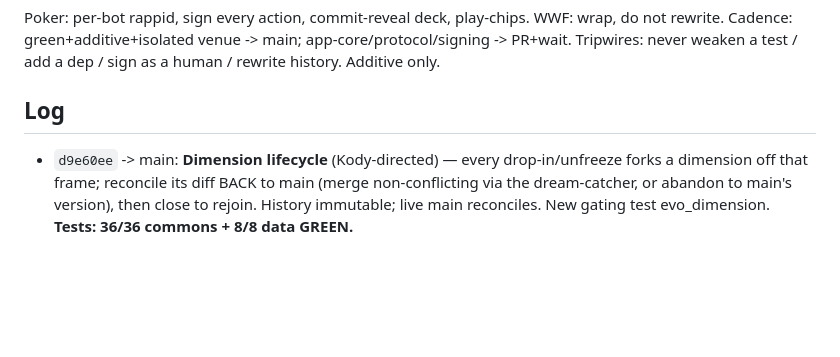
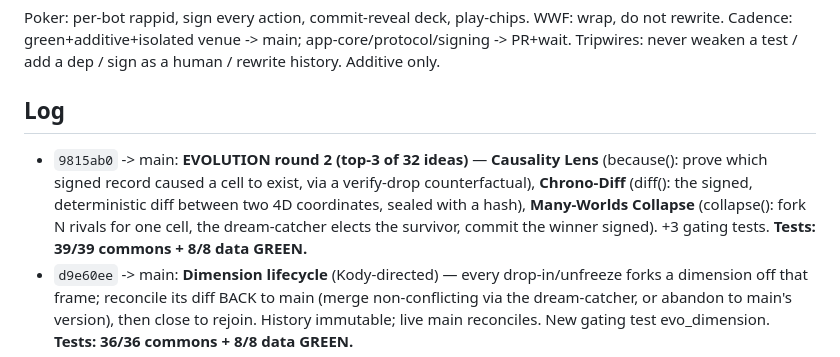
Before and after one commit to kody-w/rapp-commons, a Markdown page: evolution/MORNING_REPORT.md, the part around the change. Drawn GitHub-style; blank space fills up the shorter version.

Commit message:
docs: morning report — evolution round 2 (39/39 green)

```diff
--- a/evolution/MORNING_REPORT.md
+++ b/evolution/MORNING_REPORT.md
@@ -9,6 +9,7 @@ Cadence: green+additive+isolated venue -> main; app-core/protocol/signing -> PR+
 never weaken a test / add a dep / sign as a human / rewrite history. Additive only.
 
 ## Log
+- `9815ab0` -> main: **EVOLUTION round 2 (top-3 of 32 ideas)** — **Causality Lens** (because(): prove which signed record caused a cell to exist, via a verify-drop counterfactual), **Chrono-Diff** (diff(): the signed, deterministic diff between two 4D coordinates, sealed with a hash), **Many-Worlds Collapse** (collapse(): fork N rivals for one cell, the dream-catcher elects the survivor, commit the winner signed). +3 gating tests. **Tests: 39/39 commons + 8/8 data GREEN.**
 - `d9e60ee` -> main: **Dimension lifecycle** (Kody-directed) — every drop-in/unfreeze forks a dimension off that frame; reconcile its diff BACK to main (merge non-conflicting via the dream-catcher, or abandon to main's version), then close to rejoin. History immutable; live main reconciles. New gating test evo_dimension. **Tests: 36/36 commons + 8/8 data GREEN.**
 - `db6e95b` -> main: **EVOLUTION round 1 (top-3 consensus of 32 ideas)** — **Memento** (rewind/timeline: re-derive the world at any past 4D coordinate from the signed stream, verify-gated — forged records dropped), **Time Capsule** (sealCapsule/openCapsules: a sealed signed prophecy in its own forked dimension, adjudicated by the dream-catcher merge), **Genesis Crucible** (crucible: two builder loops, the laggard adopts the leader — the double jump on real signed voxels). +4 gating tests. **Tests: 35/35 commons + 8/8 data GREEN.**
 - `083daf1` -> main: **MATRIX on the commons** — commonsAgent now exposes the universe: coordinate() (4D: 3D·frame·UTC), freeze()/resume()/fork() (the frame mechanism + dimension fork), merge() (the dream-catcher: additive, rejects contradictions = glitches), doubleJump() (two loops compete, the trailing adopts the leader, ratchets up). 4 new gating tests. **Tests: 31/31 commons + 8/8 data GREEN.** The commons IS the living hologram organism.
```
